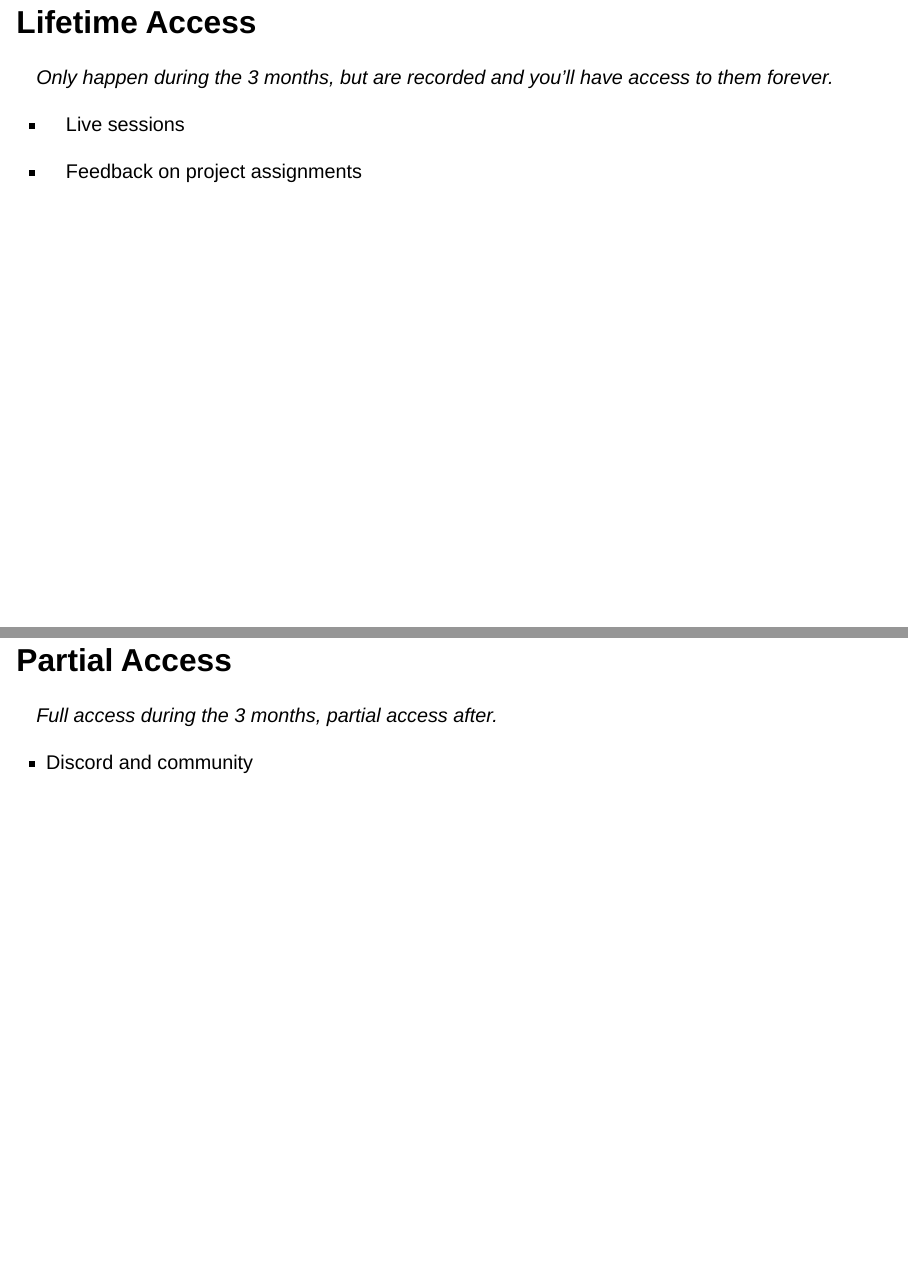
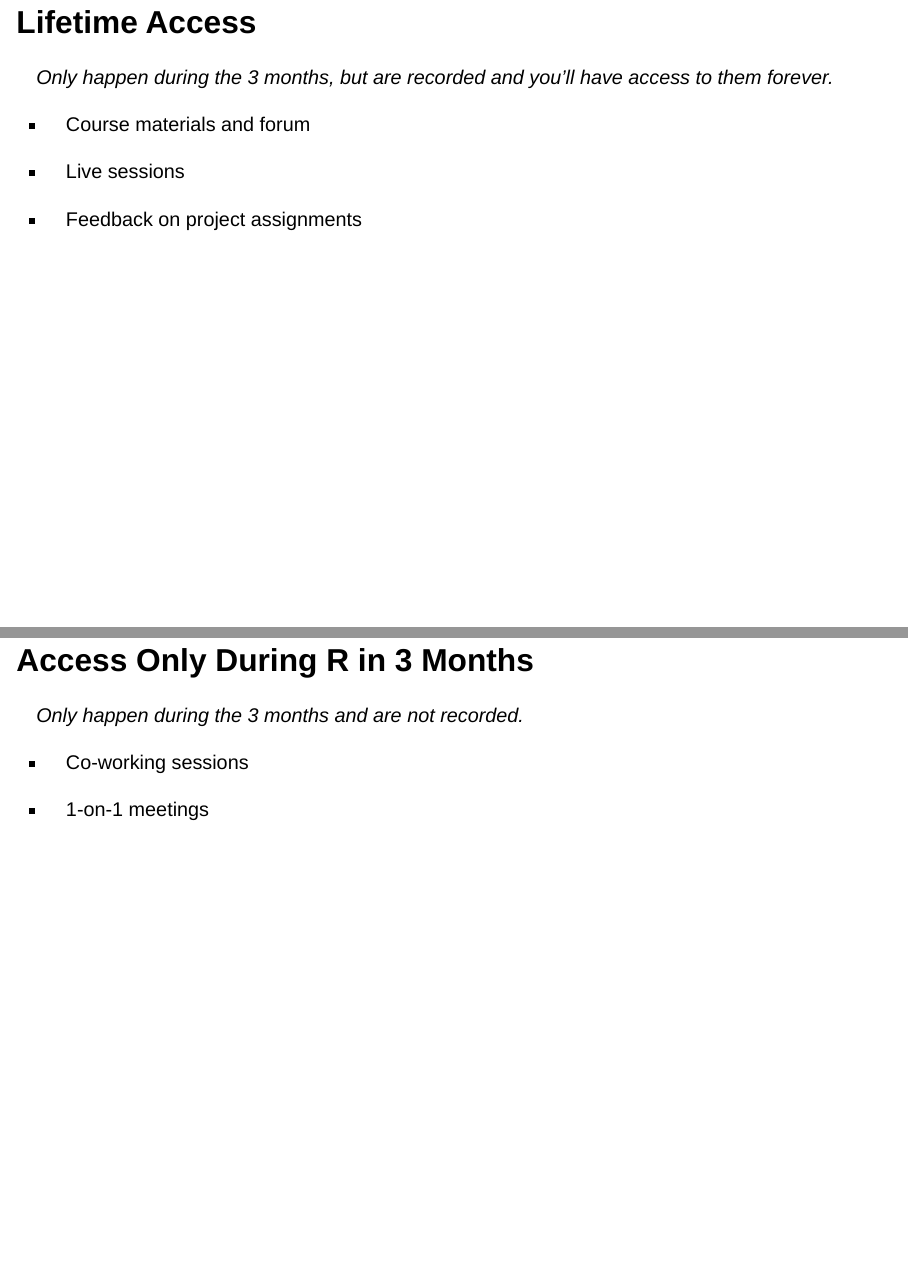
Before and after one commit to rfortherestofus/rin3-info-session, a Quarto document (slides.qmd): pages 46 and 47 of 53 before the commit and pages 46 and 47 of 52 after it, joined at a grey line. Rendered offline with R 4.5, knitr and Pandoc in place of Quarto, with nearby package versions; drawn as Slidy slides in place of the format the file asks for; some code elsewhere in the file could not run offline.

Commit message:
fix link and remove discord mention

```diff
--- a/slides.qmd
+++ b/slides.qmd
@@ -260,15 +260,11 @@ We have a forum to learn together, share accomplishments, frustrations, and pet
 
 *Only happen during the 3 months, but are recorded and you'll have access to them forever.*
 
+- Course materials and forum
+
 - Live sessions
 
 - Feedback on project assignments
-
-## Partial Access
-
-*Full access during the 3 months, partial access after.*
-
-- Discord and community
 
 ## Access Only During R in 3 Months
 
```
Also changed, not shown: slides.html, slides.qmd (4 more changed lines).
